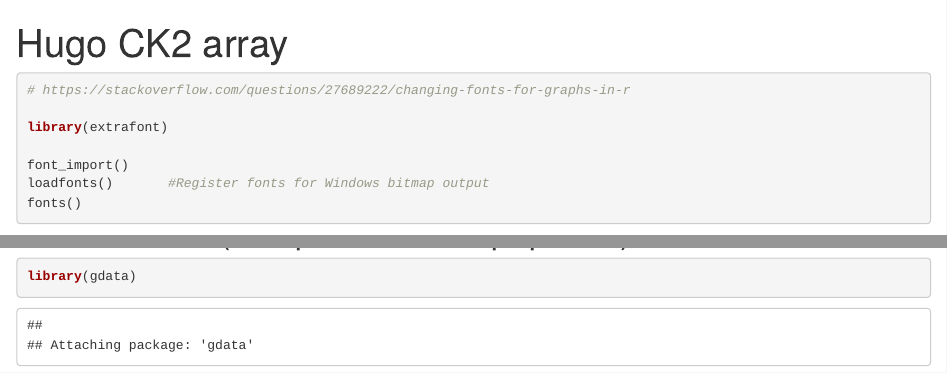
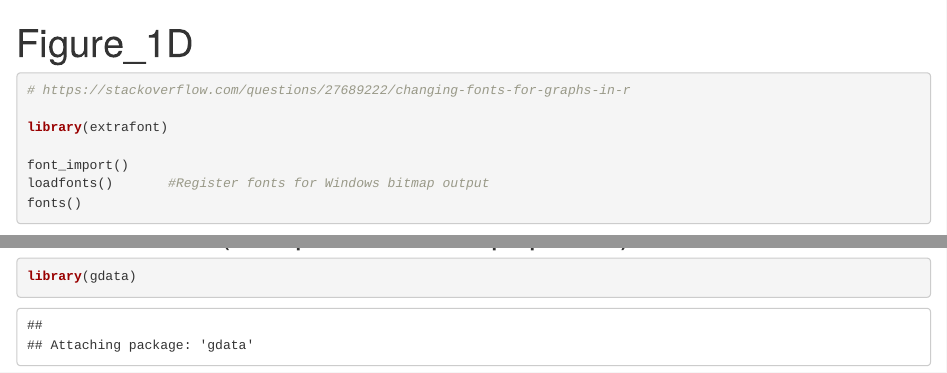
Before and after one commit to Landrylab/Bradley_2023_CK2, an R Markdown document (Figure_1/Figure_1D_github.Rmd): the page in a window 1100 px wide, from its top, and a second part further down, joined at a grey line. Rendered offline with R 4.5, knitr and Pandoc, with nearby package versions; some code elsewhere in the file could not run offline.

Commit message:
Add files via upload

```diff
--- a/Figure_1/Figure_1D_github.Rmd
+++ b/Figure_1/Figure_1D_github.Rmd
@@ -1,5 +1,5 @@
 ---
-title: "Hugo CK2 array"
+title: "Figure_1D"
 output: html_document
 ---
 
```
Also changed, not shown: Figure_1/Figure_1D_github.Rmd (5 more changed lines).
